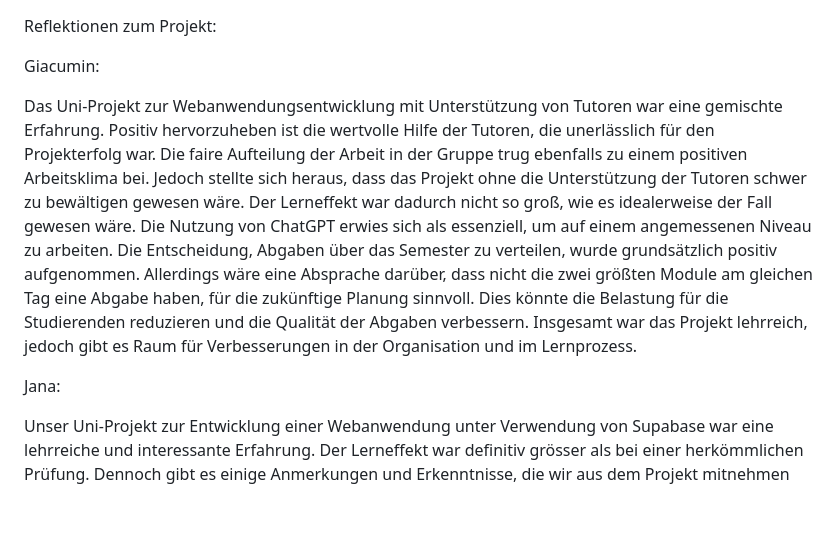
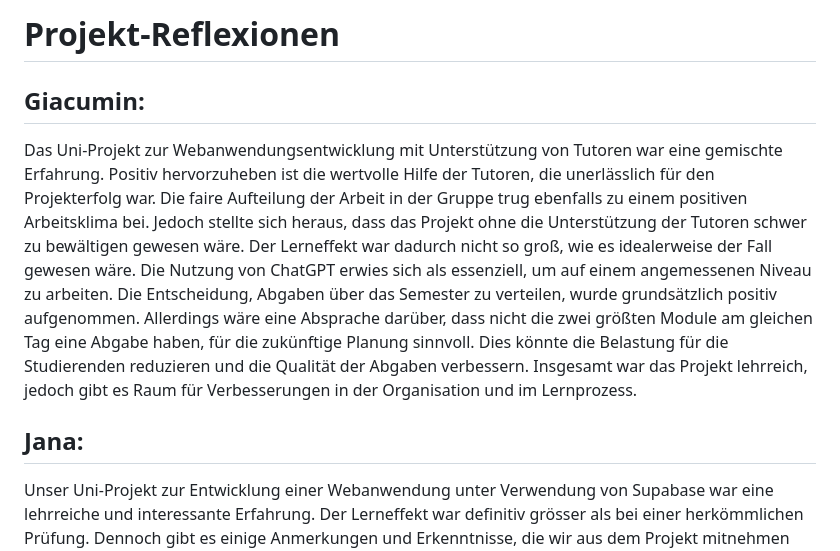
Before and after one commit to janakw/GoGoodies, a Markdown page: README.md, the part around the change. Rendered like a GitHub page; blank space fills up the shorter version.

```diff
--- a/README.md
+++ b/README.md
@@ -1,15 +1,10 @@
+# Projekt-Reflexionen
 
-Reflektionen zum Projekt:
+## Giacumin:
 
+Das Uni-Projekt zur Webanwendungsentwicklung mit Unterstützung von Tutoren war eine gemischte Erfahrung. Positiv hervorzuheben ist die wertvolle Hilfe der Tutoren, die unerlässlich für den Projekterfolg war. Die faire Aufteilung der Arbeit in der Gruppe trug ebenfalls zu einem positiven Arbeitsklima bei. Jedoch stellte sich heraus, dass das Projekt ohne die Unterstützung der Tutoren schwer zu bewältigen gewesen wäre. Der Lerneffekt war dadurch nicht so groß, wie es idealerweise der Fall gewesen wäre. Die Nutzung von ChatGPT erwies sich als essenziell, um auf einem angemessenen Niveau zu arbeiten. Die Entscheidung, Abgaben über das Semester zu verteilen, wurde grundsätzlich positiv aufgenommen. Allerdings wäre eine Absprache darüber, dass nicht die zwei größten Module am gleichen Tag eine Abgabe haben, für die zukünftige Planung sinnvoll. Dies könnte die Belastung für die Studierenden reduzieren und die Qualität der Abgaben verbessern. Insgesamt war das Projekt lehrreich, jedoch gibt es Raum für Verbesserungen in der Organisation und im Lernprozess.
 
-Giacumin:
-
-Das Uni-Projekt zur Webanwendungsentwicklung mit Unterstützung von Tutoren war eine gemischte Erfahrung. Positiv hervorzuheben ist die wertvolle Hilfe der Tutoren, die unerlässlich für den Projekterfolg war. Die faire Aufteilung der Arbeit in der Gruppe trug ebenfalls zu einem positiven Arbeitsklima bei.
-Jedoch stellte sich heraus, dass das Projekt ohne die Unterstützung der Tutoren schwer zu bewältigen gewesen wäre. Der Lerneffekt war dadurch nicht so groß, wie es idealerweise der Fall gewesen wäre. Die Nutzung von ChatGPT erwies sich als essenziell, um auf einem angemessenen Niveau zu arbeiten.
-Die Entscheidung, Abgaben über das Semester zu verteilen, wurde grundsätzlich positiv aufgenommen. Allerdings wäre eine Absprache darüber, dass nicht die zwei größten Module am gleichen Tag eine Abgabe haben, für die zukünftige Planung sinnvoll. Dies könnte die Belastung für die Studierenden reduzieren und die Qualität der Abgaben verbessern. Insgesamt war das Projekt lehrreich, jedoch gibt es Raum für Verbesserungen in der Organisation und im Lernprozess.
-
-
-Jana:
+## Jana:
 
 Unser Uni-Projekt zur Entwicklung einer Webanwendung unter Verwendung von Supabase war eine lehrreiche und interessante Erfahrung. Der Lerneffekt war definitiv grösser als bei einer herkömmlichen Prüfung. Dennoch gibt es einige Anmerkungen und Erkenntnisse, die wir aus dem Projekt mitnehmen können.
 
```
